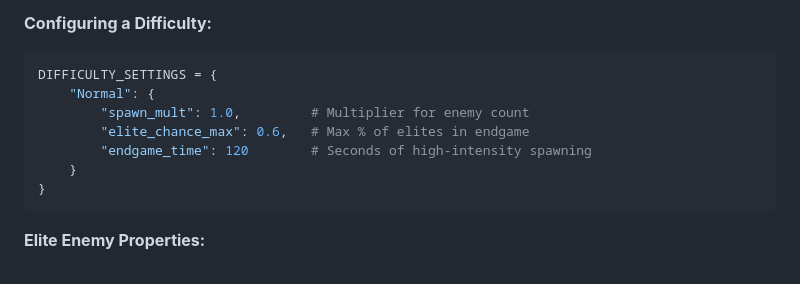
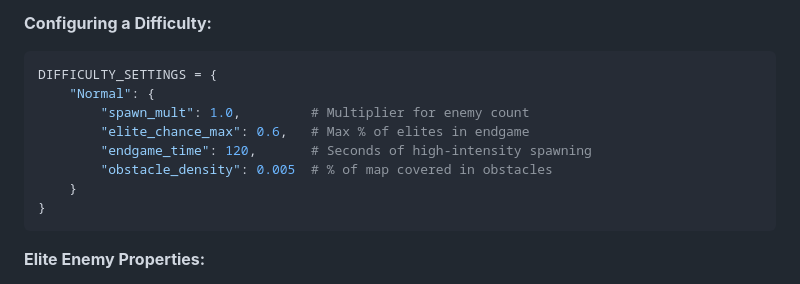
Before and after one commit to lavariall/square-survivors, a Markdown page: README.md, the part around the change. Rendered like a GitHub page.

````diff
--- a/README.md
+++ b/README.md
@@ -173,7 +173,8 @@ DIFFICULTY_SETTINGS = {
     "Normal": {
         "spawn_mult": 1.0,         # Multiplier for enemy count
         "elite_chance_max": 0.6,   # Max % of elites in endgame
-        "endgame_time": 120        # Seconds of high-intensity spawning
+        "endgame_time": 120,       # Seconds of high-intensity spawning
+        "obstacle_density": 0.005  # % of map covered in obstacles
     }
 }
 ```
````
